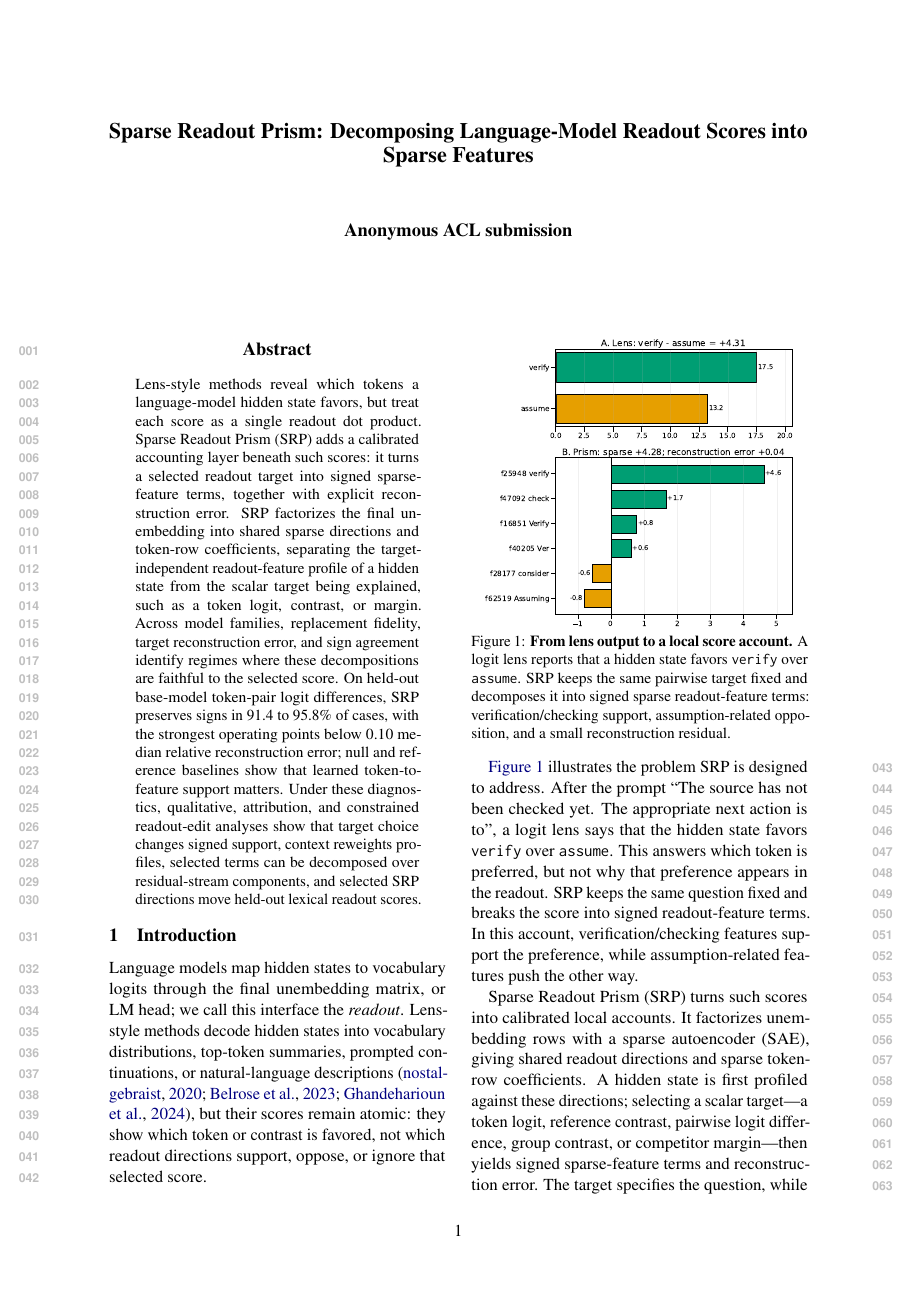
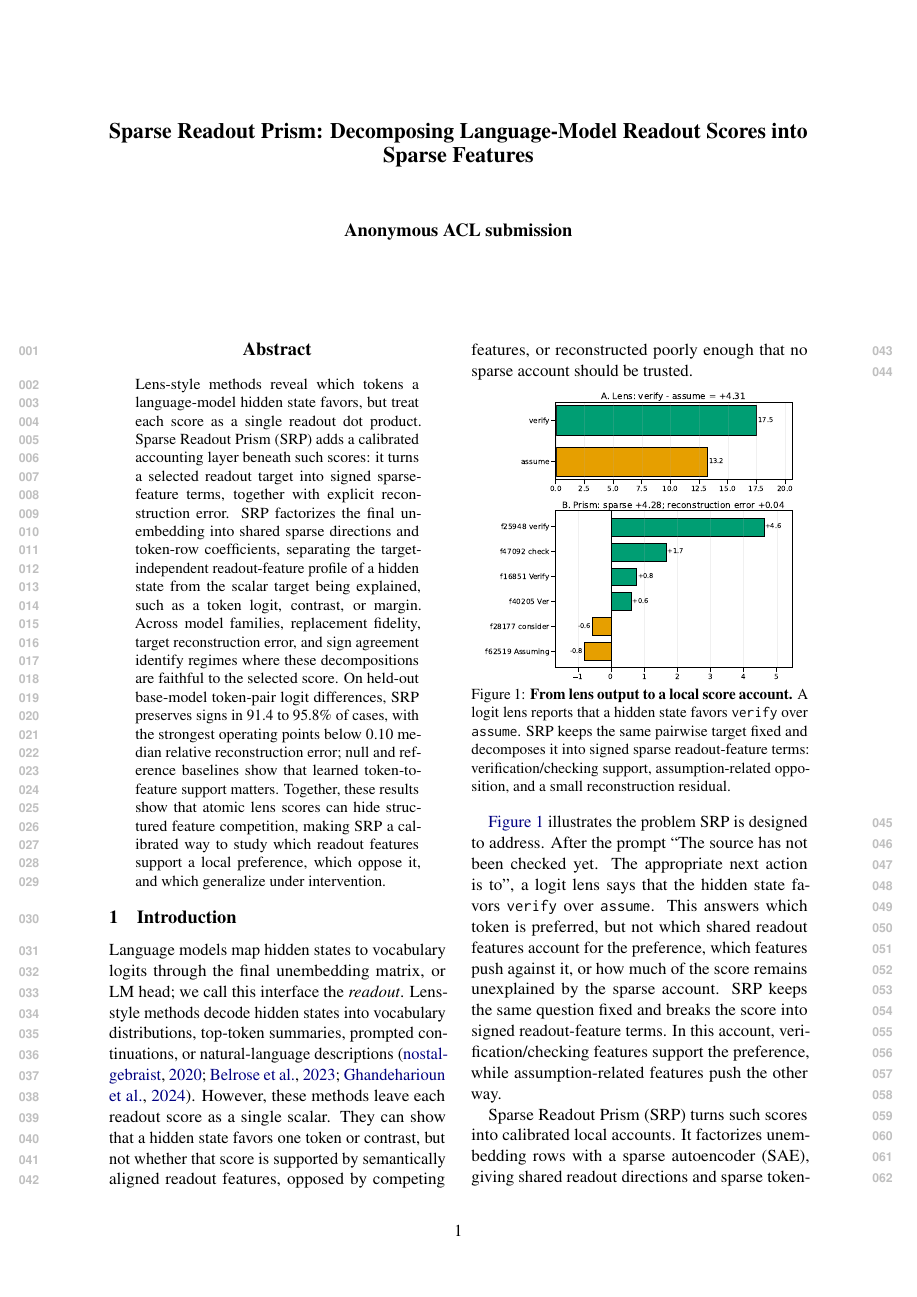
Before and after one commit to hematteo/sparse-readout-prism, a LaTeX paper (main.tex, which reads sections/00_frontmatter.tex, sections/01_introduction.tex): page 1 of 40. Compiled offline with pdfLaTeX.

Commit message:
Clarify SRP motivation

```diff
--- a/sections/00_frontmatter.tex
+++ b/sections/00_frontmatter.tex
@@ -12,8 +12,8 @@ these decompositions are faithful to the selected score. On held-out base-model
 token-pair logit differences, SRP preserves signs in 91.4 to 95.8\% of cases,
 with the strongest operating points below 0.10 median relative reconstruction
 error; null and reference baselines show that learned token-to-feature support
-matters. Under these diagnostics, qualitative, attribution, and constrained
-readout-edit analyses show that target choice changes signed support, context
-reweights profiles, selected terms can be decomposed over residual-stream
-components, and selected SRP directions move held-out lexical readout scores.
+matters. Together, these results show that atomic lens scores can hide
+structured feature competition, making SRP a calibrated way to study which
+readout features support a local preference, which oppose it, and which
+generalize under intervention.
 \end{abstract}
--- a/sections/01_introduction.tex
+++ b/sections/01_introduction.tex
@@ -4,9 +4,12 @@ Language models map hidden states to vocabulary logits through the final
 unembedding matrix, or LM head; we call this interface the \emph{readout}.
 Lens-style methods decode hidden states into vocabulary distributions, top-token
 summaries, prompted continuations, or natural-language descriptions
-\citep{nostalgebraist2020,belrose2023tuned,ghandeharioun2024patchscopes}, but
-their scores remain atomic: they show which token or contrast is favored, not
-which readout directions support, oppose, or ignore that selected score.
+\citep{nostalgebraist2020,belrose2023tuned,ghandeharioun2024patchscopes}.
+However, these methods leave each readout score as a single scalar. They can
+show that a hidden state favors one token or contrast, but not whether that
+score is supported by semantically aligned readout features, opposed by
+competing features, or reconstructed poorly enough that no sparse account should
+be trusted.
 
 \begin{figure}[H]
     \centering
@@ -23,8 +26,10 @@ which readout directions support, oppose, or ignore that selected score.
 address. After the prompt ``The source has not been checked yet. The appropriate
 next action is to'', a logit lens says that the hidden state favors
 \texttt{verify} over \texttt{assume}. This answers which token is preferred, but
-not why that preference appears in the readout. SRP keeps the same question fixed
-and breaks the score into signed readout-feature terms. In this account,
+not which shared readout features account for the preference, which features push
+against it, or how much of the score remains unexplained by the sparse account.
+SRP keeps the same question fixed and breaks the score into signed
+readout-feature terms. In this account,
 verification/checking features support the preference, while assumption-related
 features push the other way.
 
```
